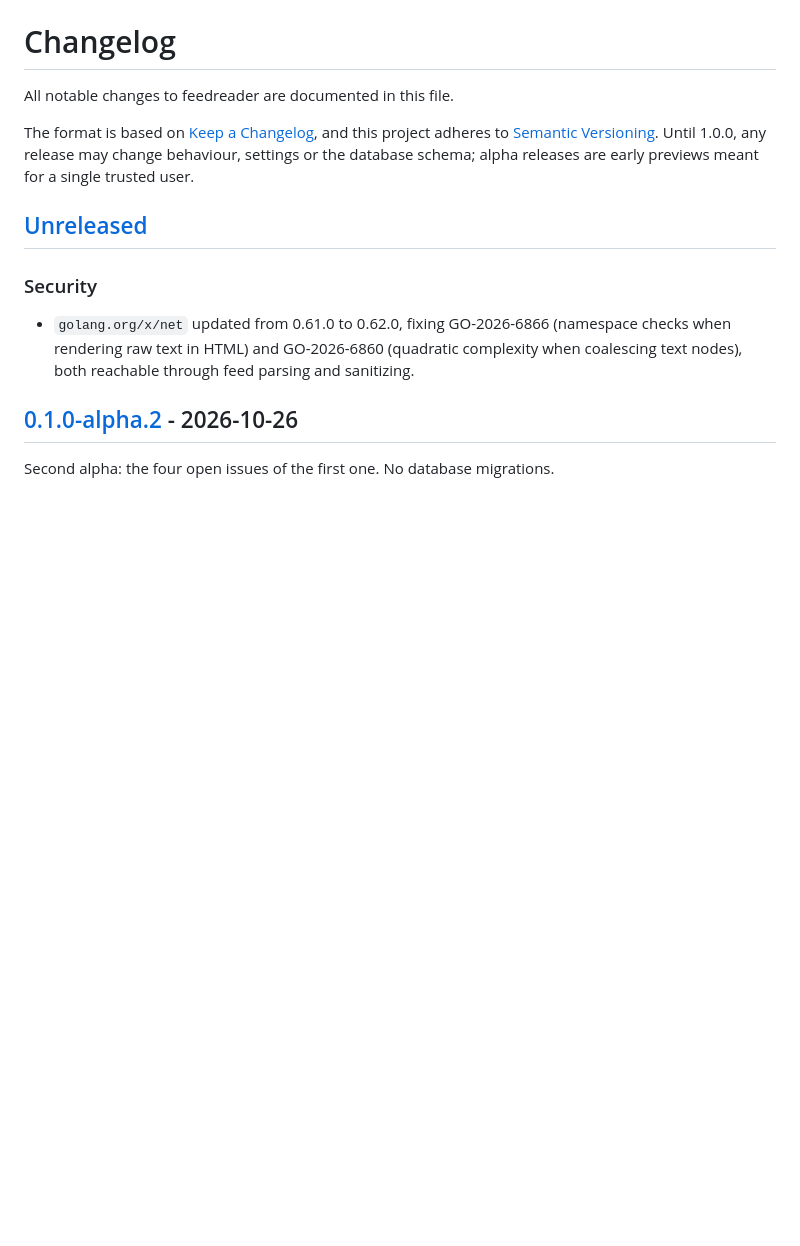
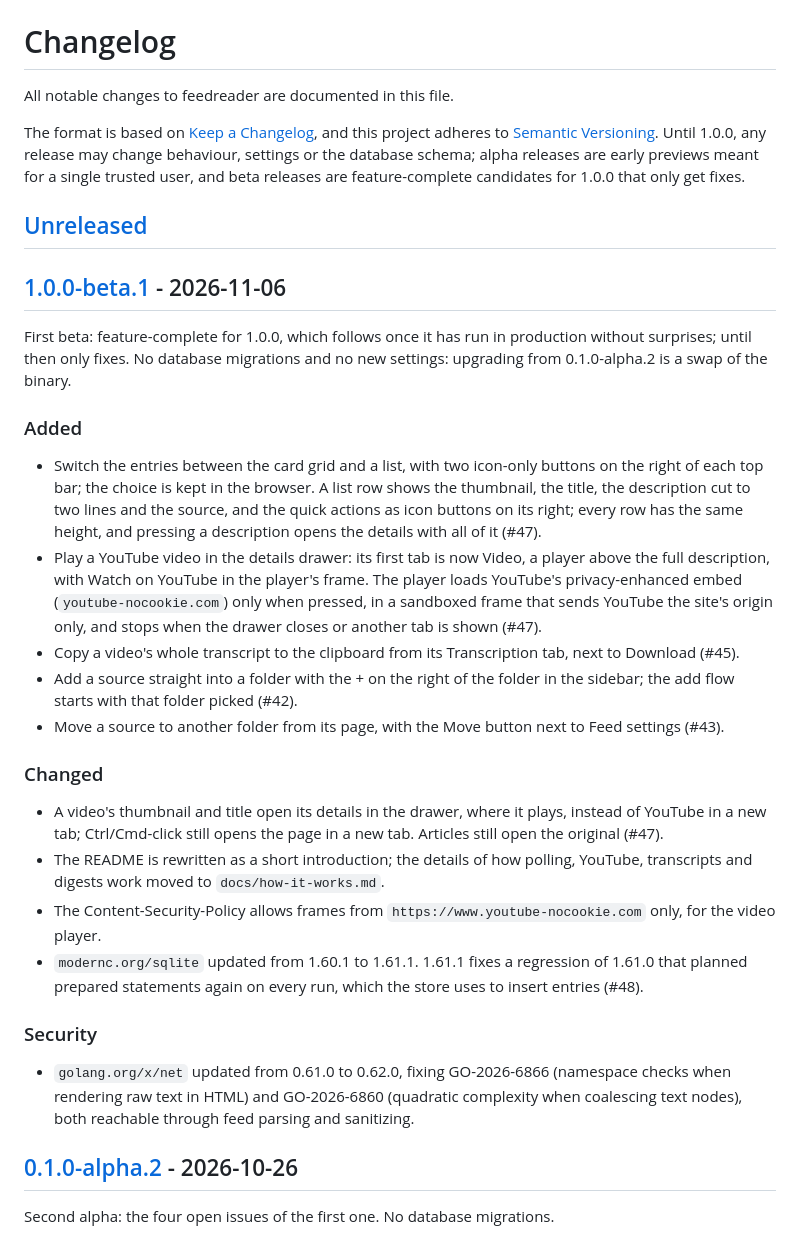
Before and after one commit to giacomomicoli/feedreader, a Markdown page: CHANGELOG.md, the part around one of its changes. Drawn GitHub-style; blank space fills up the shorter version.

Commit message:
Add a changelog for 1.0.0-beta.1
The first beta: feature-complete for 1.0.0, only fixes until then. The
changelog's preamble now says what a beta release is.

```diff
--- a/CHANGELOG.md
+++ b/CHANGELOG.md
@@ -5,9 +5,51 @@ All notable changes to feedreader are documented in this file.
 The format is based on [Keep a Changelog](https://keepachangelog.com/en/1.1.0/),
 and this project adheres to [Semantic Versioning](https://semver.org/spec/v2.0.0.html).
 Until 1.0.0, any release may change behaviour, settings or the database schema;
-alpha releases are early previews meant for a single trusted user.
+alpha releases are early previews meant for a single trusted user, and beta
+releases are feature-complete candidates for 1.0.0 that only get fixes.
 
 ## [Unreleased]
+
+## [1.0.0-beta.1] - 2026-11-06
+
+First beta: feature-complete for 1.0.0, which follows once it has run in
+production without surprises; until then only fixes. No database migrations
+and no new settings: upgrading from 0.1.0-alpha.2 is a swap of the binary.
+
+### Added
+
+- Switch the entries between the card grid and a list, with two icon-only
+  buttons on the right of each top bar; the choice is kept in the browser.
+  A list row shows the thumbnail, the title, the description cut to two lines
+  and the source, and the quick actions as icon buttons on its right; every
+  row has the same height, and pressing a description opens the details with
+  all of it (#47).
+- Play a YouTube video in the details drawer: its first tab is now Video, a
+  player above the full description, with Watch on YouTube in the player's
+  frame. The player loads YouTube's privacy-enhanced embed
+  (`youtube-nocookie.com`) only when pressed, in a sandboxed frame that sends
+  YouTube the site's origin only, and stops when the drawer closes or another
+  tab is shown (#47).
+- Copy a video's whole transcript to the clipboard from its Transcription
+  tab, next to Download (#45).
+- Add a source straight into a folder with the + on the right of the folder
+  in the sidebar; the add flow starts with that folder picked (#42).
+- Move a source to another folder from its page, with the Move button next
+  to Feed settings (#43).
+
+### Changed
+
+- A video's thumbnail and title open its details in the drawer, where it
+  plays, instead of YouTube in a new tab; Ctrl/Cmd-click still opens the
+  page in a new tab. Articles still open the original (#47).
+- The README is rewritten as a short introduction; the details of how
+  polling, YouTube, transcripts and digests work moved to
+  `docs/how-it-works.md`.
+- The Content-Security-Policy allows frames from
+  `https://www.youtube-nocookie.com` only, for the video player.
+- `modernc.org/sqlite` updated from 1.60.1 to 1.61.1. 1.61.1 fixes a
+  regression of 1.61.0 that planned prepared statements again on every run,
+  which the store uses to insert entries (#48).
 
 ### Security
 
```
Also changed, not shown: other parts of CHANGELOG.md (+2 -1 lines).
